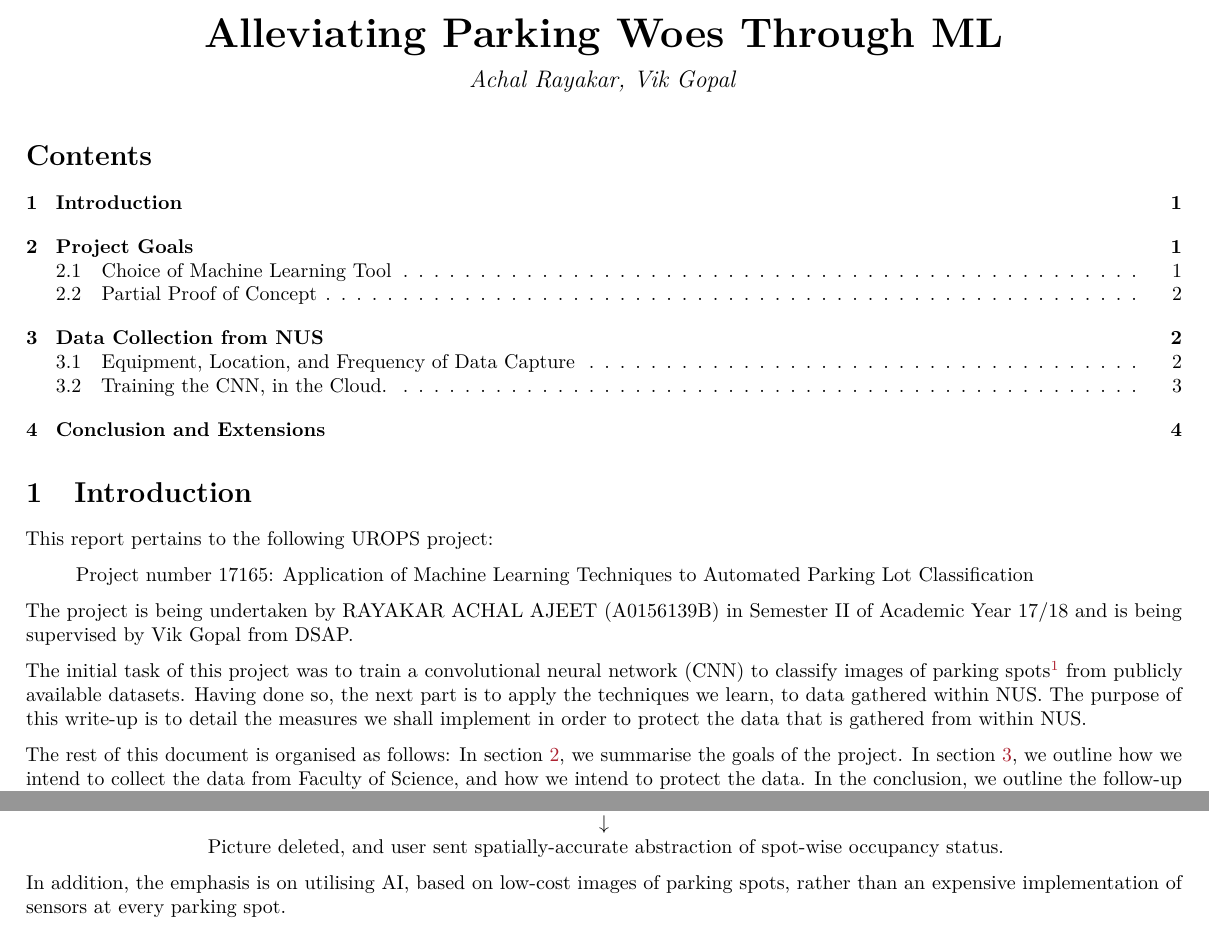
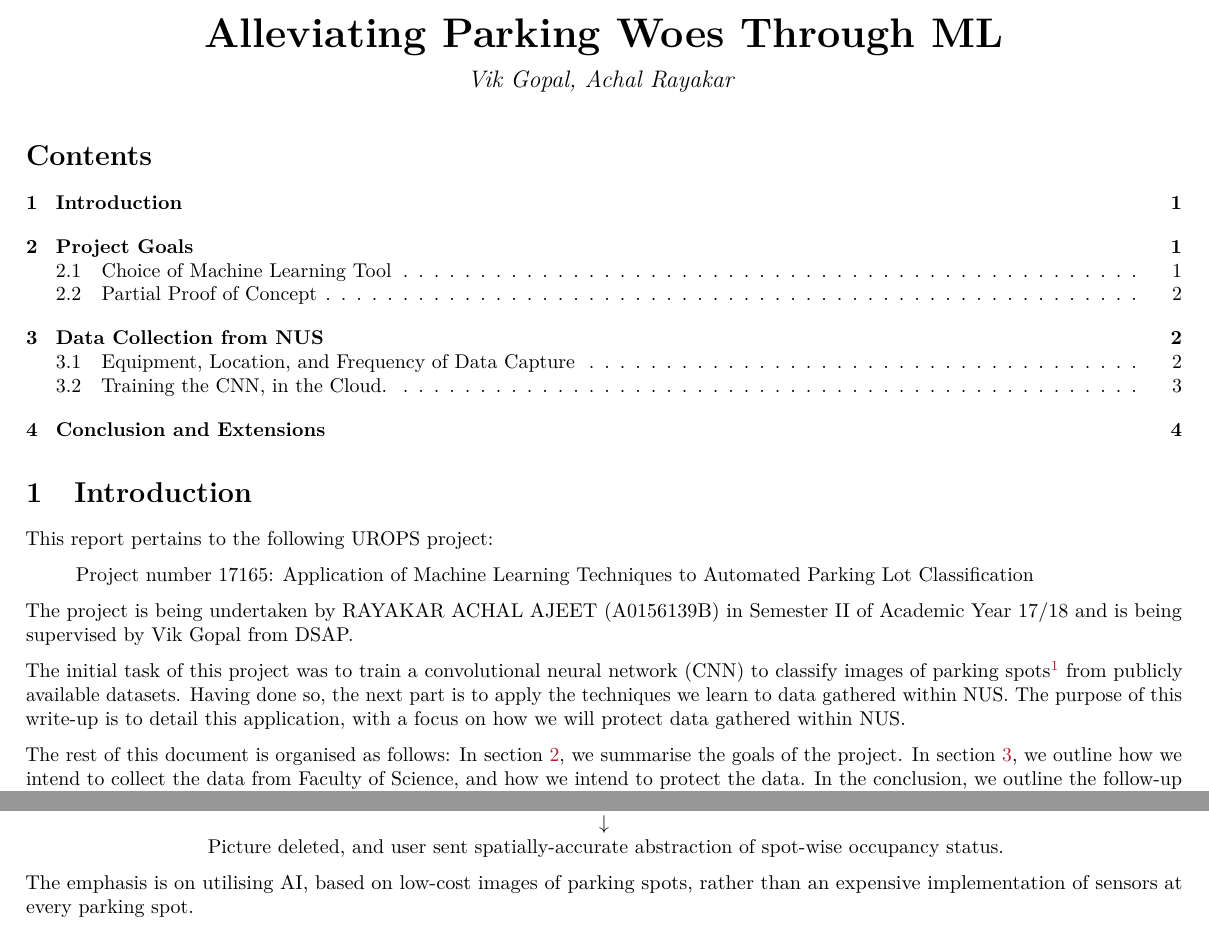
Before and after one commit to singator/urops, a LaTeX document (writeup/writeup.tex): two parts of page 1 of 4, joined at a grey line, cut so that both start at the same text. Compiled offline with pdfLaTeX.

Commit message:
Made my suggested changes to the writeup.

```diff
--- a/writeup/writeup.tex
+++ b/writeup/writeup.tex
@@ -26,7 +26,7 @@
 \PassOptionsToPackage{usenames,dvipsnames}{color} % color is loaded by hyperref
 \hypersetup{unicode=true,
             pdftitle={Alleviating Parking Woes Through ML},
-            pdfauthor={Achal Rayakar, Vik Gopal},
+            pdfauthor={Vik Gopal, Achal Rayakar},
             colorlinks=true,
             linkcolor=Maroon,
             citecolor=Blue,
@@ -80,7 +80,7 @@
   \title{\textbf{Alleviating Parking Woes Through ML}}
   \pretitle{\vspace{\droptitle}\centering\huge}
   \posttitle{\par}
-  \author{Achal Rayakar, Vik Gopal}
+  \author{Vik Gopal, Achal Rayakar}
   \preauthor{\centering\large\emph}
   \postauthor{\par}
   \date{}
@@ -111,9 +111,9 @@ The initial task of this project was to train a convolutional neural network
 (CNN) to classify images of parking spots\footnote{In this document, an
 individual parking space is referred to as a parking \emph{spot}, and spots
 constitute a parking \emph{lot}.} from publicly available datasets.  Having
-done so, the next part is to apply the techniques we learn, to data gathered
-within NUS. The purpose of this write-up is to detail the measures we shall
-implement in order to protect the data that is gathered from within NUS.
+done so, the next part is to apply the techniques we learn to data gathered
+within NUS. The purpose of this write-up is to detail this application, with a
+focus on how we will protect data gathered within NUS.
 
 The rest of this document is organised as follows: In section
 \ref{project-goals}, we summarise the goals of the project. In section
@@ -144,7 +144,7 @@ Picture deleted, and user sent spatially-accurate abstraction of spot-wise
 occupancy status.
 \end{center}
 
-In addition, the emphasis is on utilising AI, based on low-cost images of
+The emphasis is on utilising AI, based on low-cost images of
 parking spots, rather than an expensive implementation of sensors at every
 parking spot.
 
```
Also changed, not shown: writeup/writeup.tex (12 more changed lines), 1 other file.
